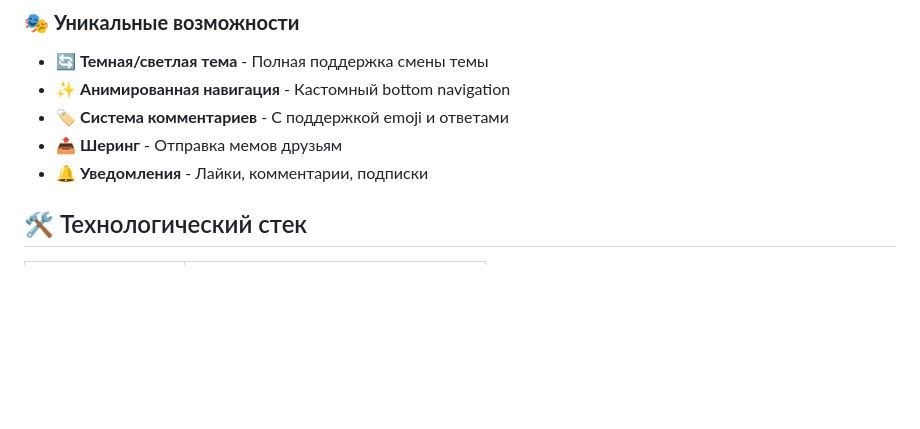
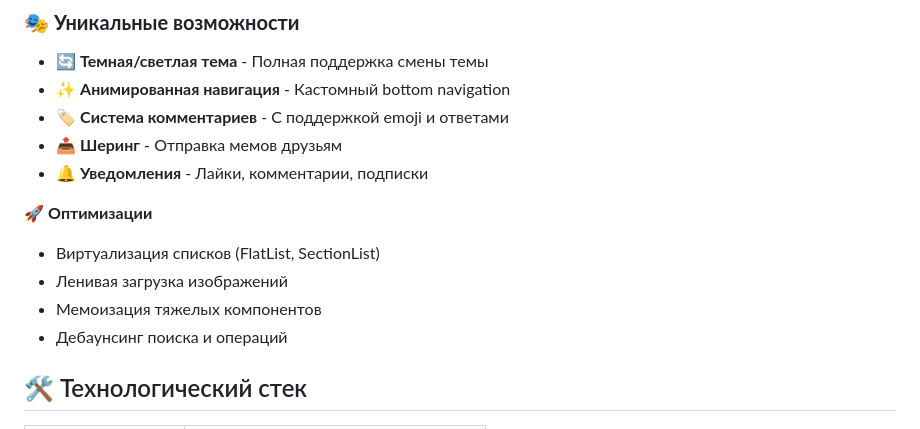
Before and after one commit to Unkno394/MemeLytics_MobuleVersion, a Markdown page: README.md, the part around the change. Drawn GitHub-style; blank space fills up the shorter version.

```diff
--- a/README.md
+++ b/README.md
@@ -33,6 +33,12 @@ MemePinterest - это современное мобильное приложе
 - 🏷️ **Система комментариев** - С поддержкой emoji и ответами
 - 📤 **Шеринг** - Отправка мемов друзьям
 - 🔔 **Уведомления** - Лайки, комментарии, подписки
+
+🚀 **Оптимизации**
+- Виртуализация списков (FlatList, SectionList)
+- Ленивая загрузка изображений
+- Мемоизация тяжелых компонентов
+- Дебаунсинг поиска и операций
 
 ## 🛠 Технологический стек
 
```
